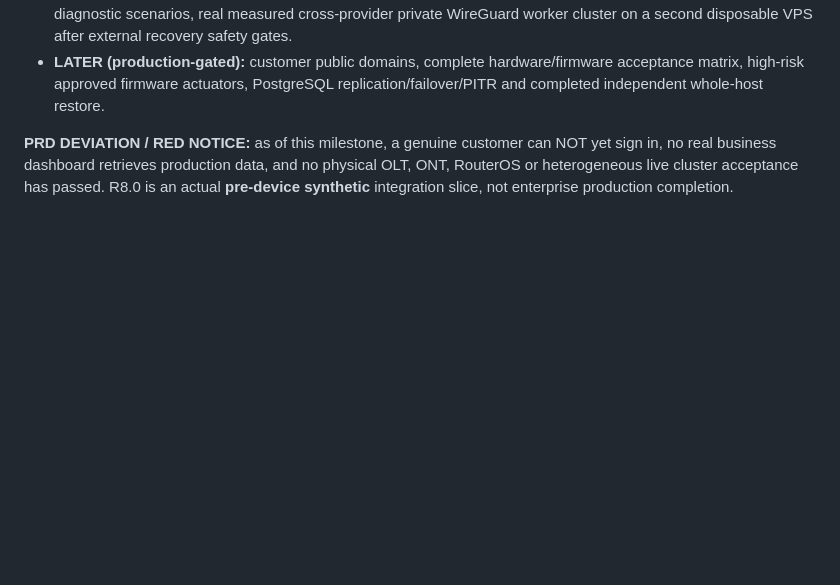
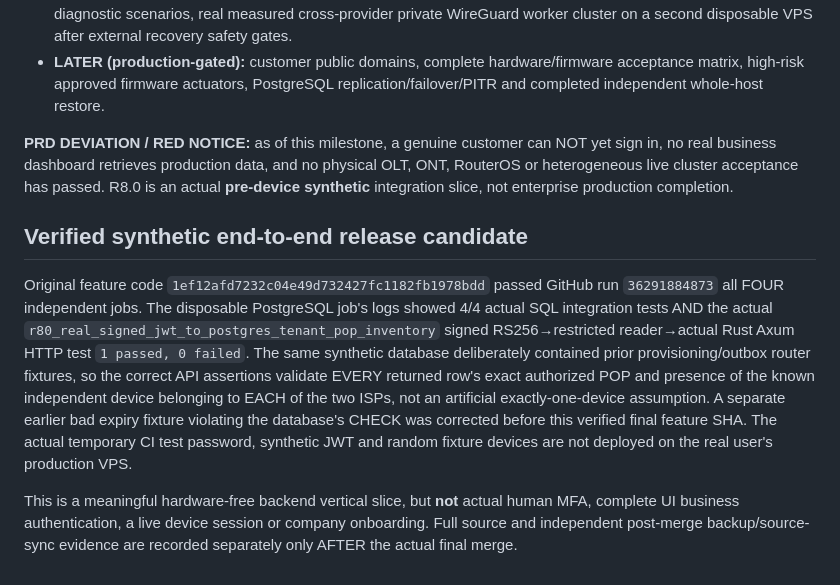
Before and after one commit to mr-ipat/ipat, a Markdown page: docs/R80_PREDEVICE_AUTHENTICATED_INVENTORY.md, the part around the change. Drawn GitHub-style; blank space fills up the shorter version.

```diff
--- a/docs/R80_PREDEVICE_AUTHENTICATED_INVENTORY.md
+++ b/docs/R80_PREDEVICE_AUTHENTICATED_INVENTORY.md
@@ -139,3 +139,40 @@ dashboard retrieves production data, and no physical OLT,
 ONT, RouterOS or heterogeneous live cluster acceptance
 has passed. R8.0 is an actual **pre-device synthetic**
 integration slice, not enterprise production completion.
+
+
+## Verified synthetic end-to-end release candidate
+
+Original feature code `1ef12afd7232c04e49d732427fc1182fb1978bdd`
+passed GitHub run `36291884873` all FOUR independent
+jobs. The disposable PostgreSQL job's logs
+showed 4/4 actual SQL integration tests
+AND the actual `r80_real_signed_jwt_to_postgres_tenant_pop_inventory`
+signed RS256→restricted reader→actual Rust
+Axum HTTP test `1 passed, 0 failed`.
+The same synthetic database deliberately
+contained prior provisioning/outbox router
+fixtures, so the correct API assertions
+validate EVERY returned row's exact
+authorized POP and presence of the
+known independent device belonging
+to EACH of the two ISPs, not an
+artificial exactly-one-device
+assumption. A separate earlier
+bad expiry fixture violating the
+database's CHECK was corrected before
+this verified final feature SHA.
+The actual temporary CI test
+password, synthetic JWT and random
+fixture devices are not deployed on
+the real user's production VPS.
+
+This is a meaningful hardware-free
+backend vertical slice, but **not**
+actual human MFA, complete UI
+business authentication, a live
+device session or company onboarding.
+Full source and independent
+post-merge backup/source-sync
+evidence are recorded separately
+only AFTER the actual final merge.
```
Also changed, not shown: docs/PROJECT_STATUS.md (+80 -1 lines).
